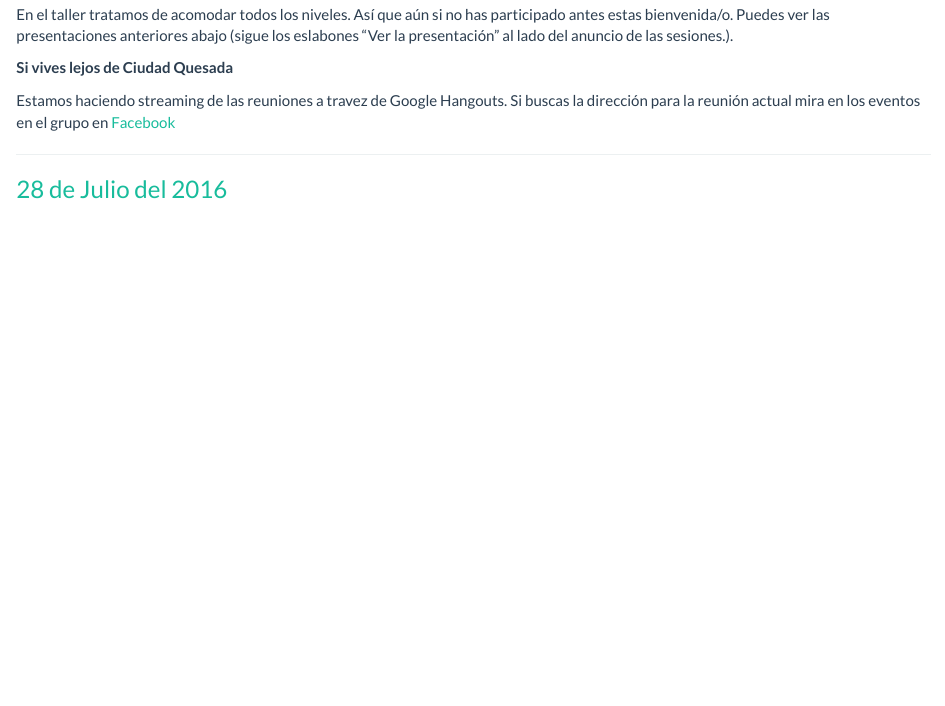
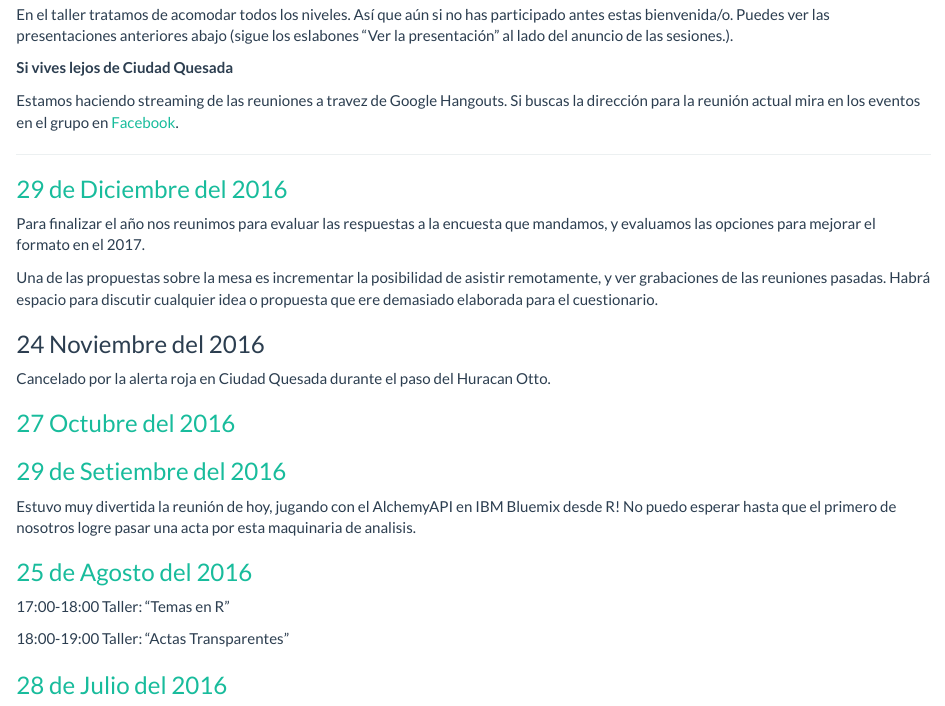
Before and after one commit to SCRUG/SCRUG.github.io, an R Markdown document (index.Rmd): the page in a window 1100 px wide, from 520 px down. The pictures show the output file index.html that the author committed with the source, opened offline.

Commit message:
actualización lista de reuniones

```diff
--- a/index.Rmd
+++ b/index.Rmd
@@ -43,9 +43,31 @@ sesiones.).
 
 Estamos haciendo streaming de las reuniones a travez de Google Hangouts. Si
 buscas la dirección para la reunión actual mira en los eventos en el grupo en
-[Facebook](https://www.facebook.com/groups/SanCarlosRUG/)
+[Facebook](https://www.facebook.com/groups/SanCarlosRUG/).
 
 ---
+
+### [29 de Diciembre del 2016](https://www.meetup.com/es-ES/San-Carlos-R-User-Group/events/236279749/)
+
+Para finalizar el año nos reunimos para evaluar las respuestas a la encuesta que mandamos, y evaluamos las opciones para mejorar el formato en el 2017.
+
+Una de las propuestas sobre la mesa es incrementar la posibilidad de asistir remotamente, y ver grabaciones de las reuniones pasadas. Habrá espacio para discutir cualquier idea o propuesta que ere demasiado elaborada para el cuestionario.
+
+### 24 Noviembre del 2016
+
+Cancelado por la alerta roja en Ciudad Quesada durante el paso del Huracan Otto.
+
+### [27 Octubre del 2016](https://www.meetup.com/es-ES/San-Carlos-R-User-Group/events/233343368/)
+
+### [29 de Setiembre del 2016](https://www.meetup.com/es-ES/San-Carlos-R-User-Group/events/233343368/)
+
+Estuvo muy divertida la reunión de hoy, jugando con el AlchemyAPI en IBM Bluemix desde R! No puedo esperar hasta que el primero de nosotros logre pasar una acta por esta maquinaria de analisis.
+
+### [25 de Agosto del 2016](https://www.meetup.com/es-ES/San-Carlos-R-User-Group/events/233343368/)
+
+17:00-18:00 Taller: “Temas en R”
+
+18:00-19:00 Taller: “Actas Transparentes”
 
 ### [28 de Julio del 2016](http://www.meetup.com/es-ES/San-Carlos-R-User-Group/events/232617886/)
 
```
Also changed, not shown: index.html.
